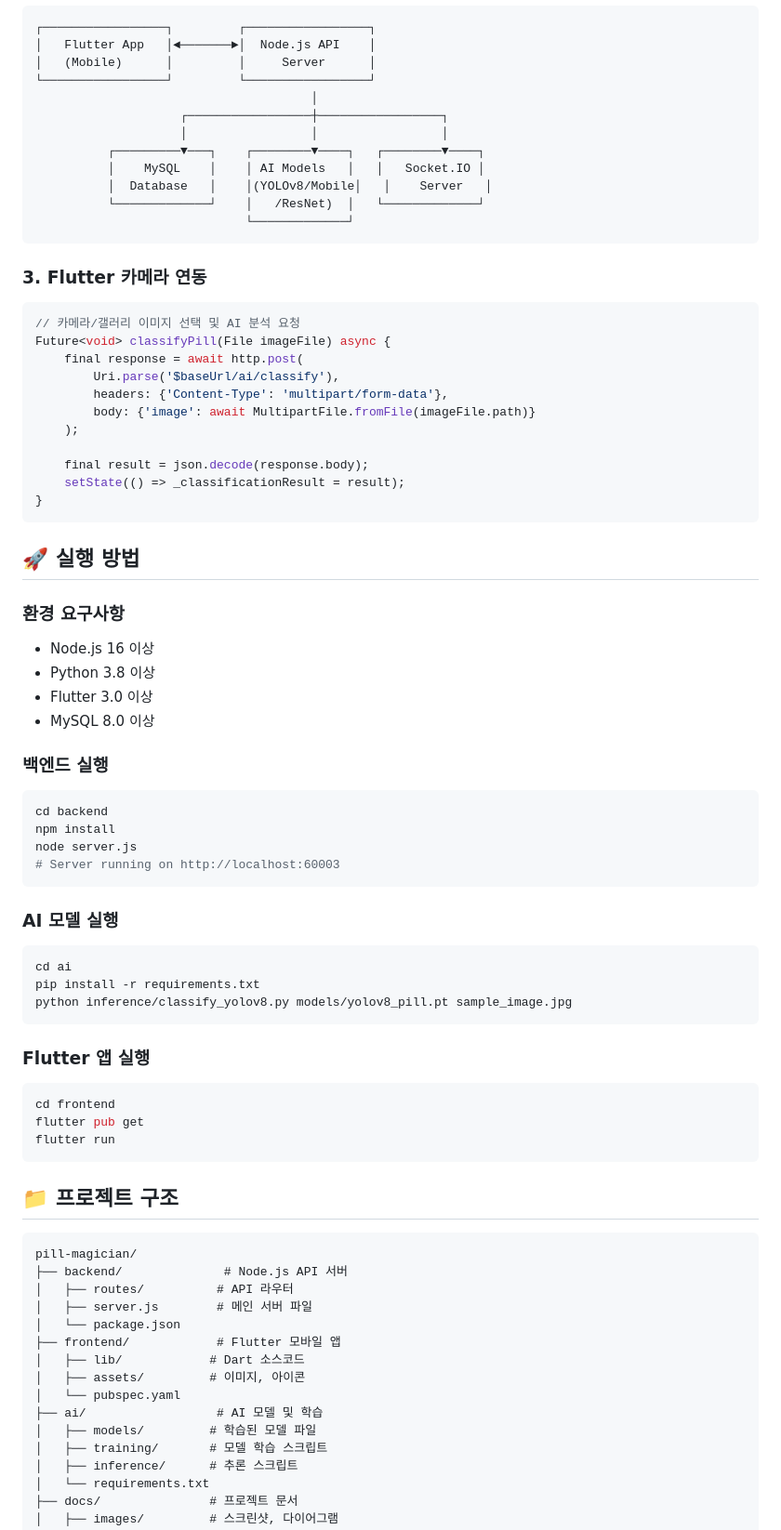
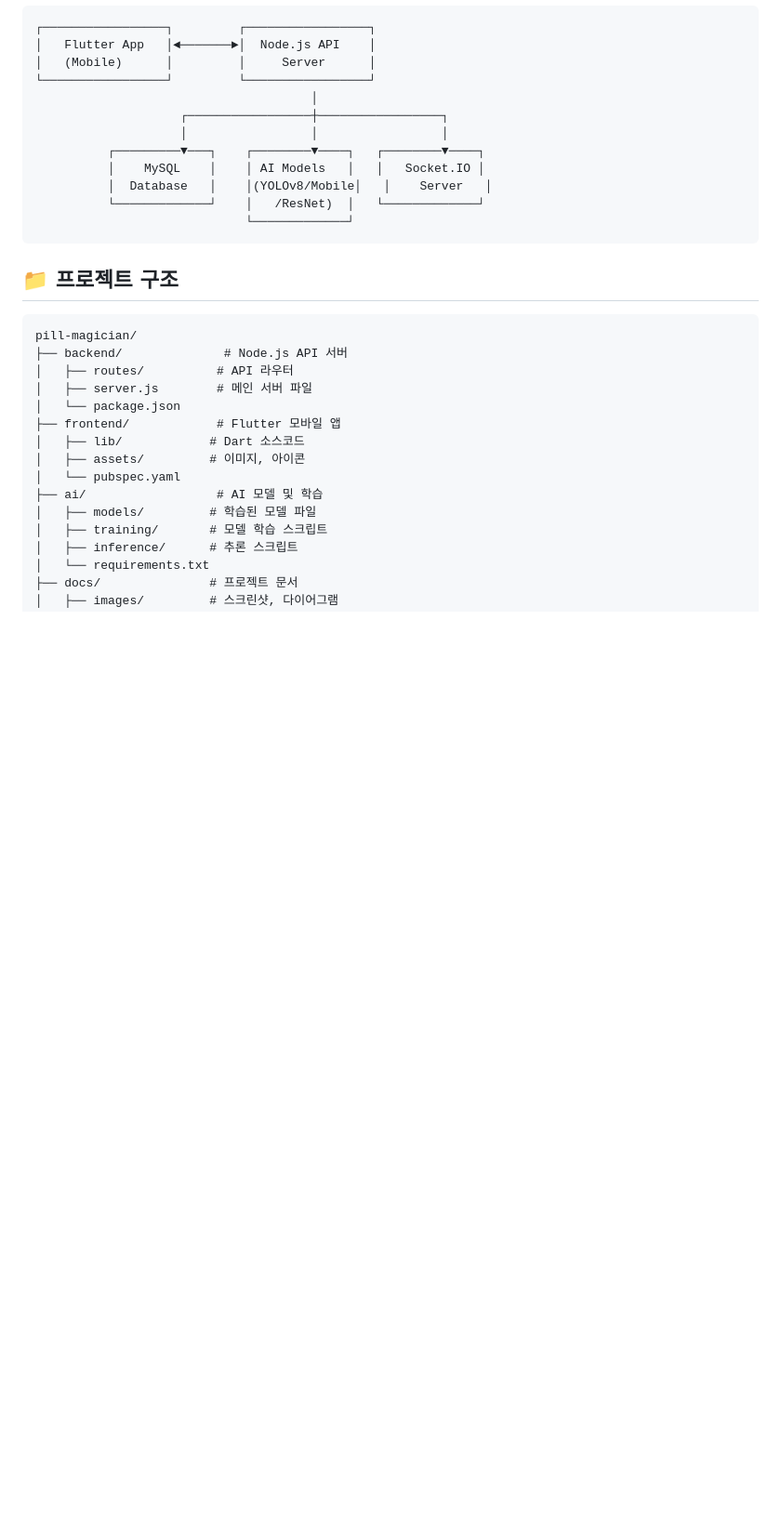
Before and after one commit to C4T4767/Pill-Magician, a Markdown page: README.md, the part around the change. Shown: that part at 93% size. GitHub-like rendering; blank space fills up the shorter version.

````diff
--- a/README.md
+++ b/README.md
@@ -79,50 +79,7 @@
                              └─────────────┘
 ```
 
-### **3. Flutter 카메라 연동**
-```dart
-// 카메라/갤러리 이미지 선택 및 AI 분석 요청
-Future<void> classifyPill(File imageFile) async {
-    final response = await http.post(
-        Uri.parse('$baseUrl/ai/classify'),
-        headers: {'Content-Type': 'multipart/form-data'},
-        body: {'image': await MultipartFile.fromFile(imageFile.path)}
-    );
 
-    final result = json.decode(response.body);
-    setState(() => _classificationResult = result);
-}
-```
-
-## 🚀 실행 방법
-
-### **환경 요구사항**
-- Node.js 16 이상
-- Python 3.8 이상
-- Flutter 3.0 이상
-- MySQL 8.0 이상
-
-### **백엔드 실행**
-```bash
-cd backend
-npm install
-node server.js
-# Server running on http://localhost:60003
-```
-
-### **AI 모델 실행**
-```bash
-cd ai
-pip install -r requirements.txt
-python inference/classify_yolov8.py models/yolov8_pill.pt sample_image.jpg
-```
-
-### **Flutter 앱 실행**
-```bash
-cd frontend
-flutter pub get
-flutter run
-```
 
 ## 📁 프로젝트 구조
 
````
